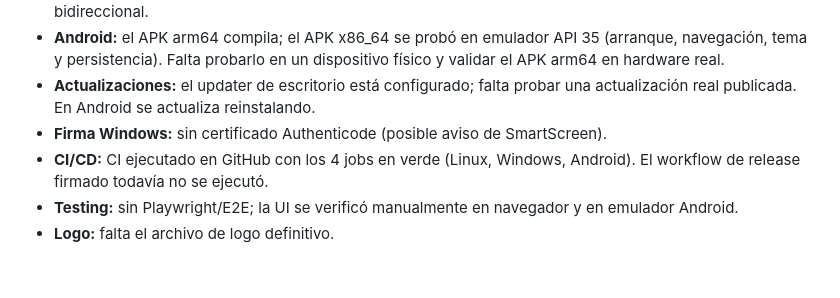
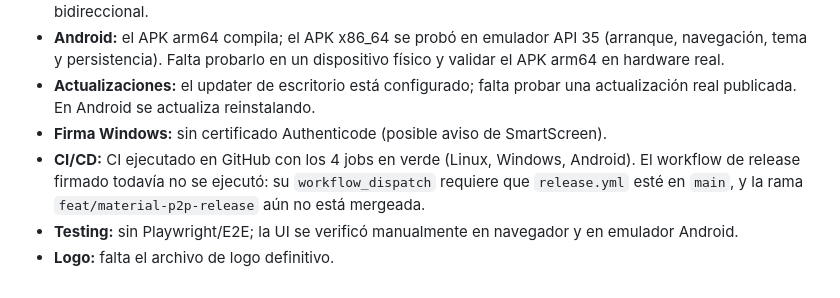
Before and after one commit to wulflo/store-inventory, a Markdown page: README.md, the part around the change. Rendered like a GitHub page.

Commit message:
docs(qa): registrar bloqueo del release dry-run
El workflow_dispatch de release requiere release.yml en la rama default; queda documentado para ejecutarlo desde main.

```diff
--- a/README.md
+++ b/README.md
@@ -93,7 +93,9 @@ Gestión local-first para emprendimiento de indumentaria (remeras y buzos). Stac
   una actualización real publicada. En Android se actualiza reinstalando.
 - **Firma Windows:** sin certificado Authenticode (posible aviso de SmartScreen).
 - **CI/CD:** CI ejecutado en GitHub con los 4 jobs en verde (Linux, Windows,
-  Android). El workflow de release firmado todavía no se ejecutó.
+  Android). El workflow de release firmado todavía no se ejecutó: su
+  `workflow_dispatch` requiere que `release.yml` esté en `main`, y la rama
+  `feat/material-p2p-release` aún no está mergeada.
 - **Testing:** sin Playwright/E2E; la UI se verificó manualmente en navegador y
   en emulador Android.
 - **Logo:** falta el archivo de logo definitivo.
```
Also changed, not shown: docs/DECISIONS.md (+4 -2 lines), docs/QA_REPORT.md (+3 -1 lines).
